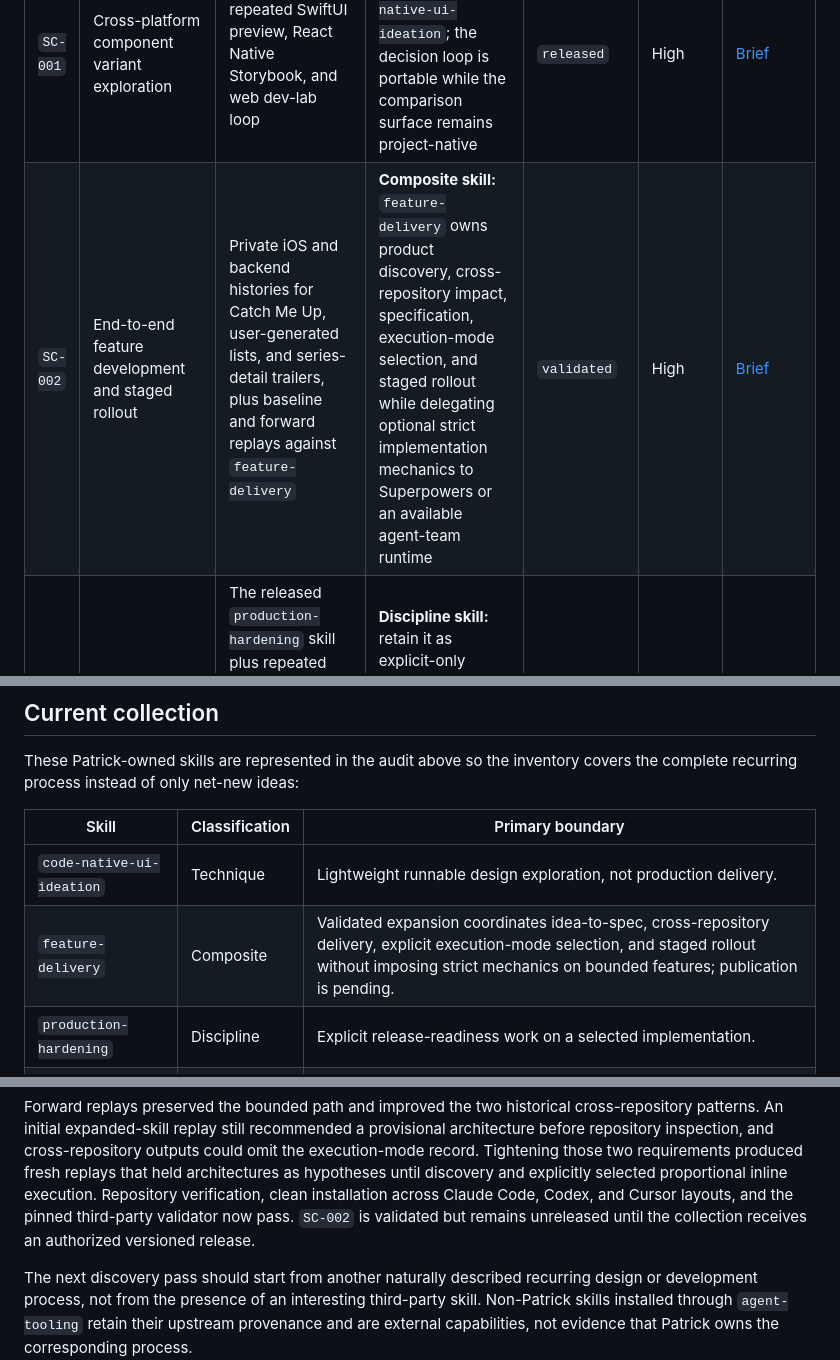
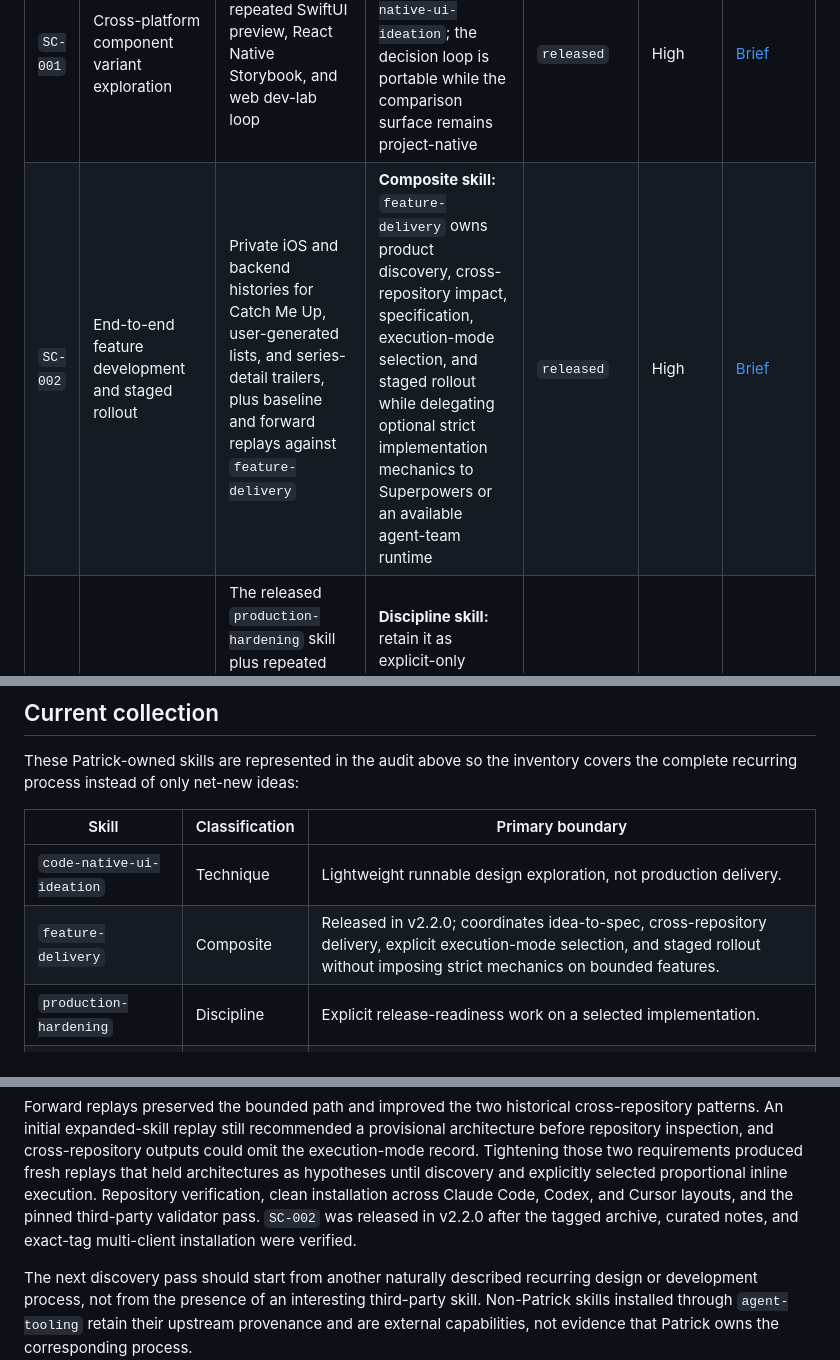
Before and after one commit to pdugan20/skills, a Markdown page: docs/skill-candidates.md, 3 parts joined by grey strips. Drawn GitHub-style.

```diff
--- a/docs/skill-candidates.md
+++ b/docs/skill-candidates.md
@@ -39,7 +39,7 @@ Prefer a pilot with strong evidence, recurring friction, and observable outcomes
 | ID | Skill candidate | Evidence | Classification and rationale | Status | Priority | Brief |
 | --- | --- | --- | --- | --- | --- | --- |
 | `SC-001` | Cross-platform component variant exploration | Patrick's repeated SwiftUI preview, React Native Storybook, and web dev-lab loop | **Technique skill:** enhance `code-native-ui-ideation`; the decision loop is portable while the comparison surface remains project-native | `released` | High | [Brief](skill-candidates/cross-platform-component-variant-exploration.md) |
-| `SC-002` | End-to-end feature development and staged rollout | Private iOS and backend histories for Catch Me Up, user-generated lists, and series-detail trailers, plus baseline and forward replays against `feature-delivery` | **Composite skill:** `feature-delivery` owns product discovery, cross-repository impact, specification, execution-mode selection, and staged rollout while delegating optional strict implementation mechanics to Superpowers or an available agent-team runtime | `validated` | High | [Brief](skill-candidates/end-to-end-feature-development.md) |
+| `SC-002` | End-to-end feature development and staged rollout | Private iOS and backend histories for Catch Me Up, user-generated lists, and series-detail trailers, plus baseline and forward replays against `feature-delivery` | **Composite skill:** `feature-delivery` owns product discovery, cross-repository impact, specification, execution-mode selection, and staged rollout while delegating optional strict implementation mechanics to Superpowers or an available agent-team runtime | `released` | High | [Brief](skill-candidates/end-to-end-feature-development.md) |
 | `SC-003` | Explicit production hardening | The released `production-hardening` skill plus repeated separation of exploration, implementation, and release-readiness work in the shared working agreement | **Discipline skill:** retain it as explicit-only because automatic hardening would make lightweight work unnecessarily heavy | `released` | Medium | Existing skill |
 | `SC-004` | Agent environment bootstrap and plugin reconciliation | `agent-tooling` setup, refresh, catalog, lockfile, drift, and machine-check scripts with documented source-of-truth boundaries | **Scripts + human documentation:** the operations are deterministic and stateful; a skill would be a less reliable wrapper around the existing tested commands | `classified` | Medium | No skill brief |
 | `SC-005` | Skill and plugin versioning, marketplace sync, and release | Release automation, version-sync, packaging, installation, and marketplace-bump scripts across `skills` and the former `mintlify-docs` repository | **Scripts + CI + human documentation:** transactional release steps need reproducible checks and explicit external-write approval, not agent judgment | `classified` | Medium | No skill brief |
@@ -56,7 +56,7 @@ These Patrick-owned skills are represented in the audit above so the inventory c
 | Skill | Classification | Primary boundary |
 | --- | --- | --- |
 | `code-native-ui-ideation` | Technique | Lightweight runnable design exploration, not production delivery. |
-| `feature-delivery` | Composite | Validated expansion coordinates idea-to-spec, cross-repository delivery, explicit execution-mode selection, and staged rollout without imposing strict mechanics on bounded features; publication is pending. |
+| `feature-delivery` | Composite | Released in v2.2.0; coordinates idea-to-spec, cross-repository delivery, explicit execution-mode selection, and staged rollout without imposing strict mechanics on bounded features. |
 | `production-hardening` | Discipline | Explicit release-readiness work on a selected implementation. |
 | `scaffold-mintlify-site` | Composite | New-site scaffolding, not review or external deployment. |
 | `review-mintlify-docs` | Discipline | Mintlify editorial and information-architecture review, not generated output. |
@@ -96,8 +96,8 @@ outputs could omit the execution-mode record. Tightening those two requirements
 produced fresh replays that held architectures as hypotheses until discovery
 and explicitly selected proportional inline execution. Repository verification,
 clean installation across Claude Code, Codex, and Cursor layouts, and the pinned
-third-party validator now pass. `SC-002` is validated but remains unreleased
-until the collection receives an authorized versioned release.
+third-party validator pass. `SC-002` was released in v2.2.0 after the tagged
+archive, curated notes, and exact-tag multi-client installation were verified.
 
 The next discovery pass should start from another naturally described recurring design or development process, not from the presence of an interesting third-party skill. Non-Patrick skills installed through `agent-tooling` retain their upstream provenance and are external capabilities, not evidence that Patrick owns the corresponding process.
 
```
Also changed, not shown: CHANGELOG.md (+5 -0 lines), docs/skill-candidates/end-to-end-feature-development.md (+12 -2 lines).
